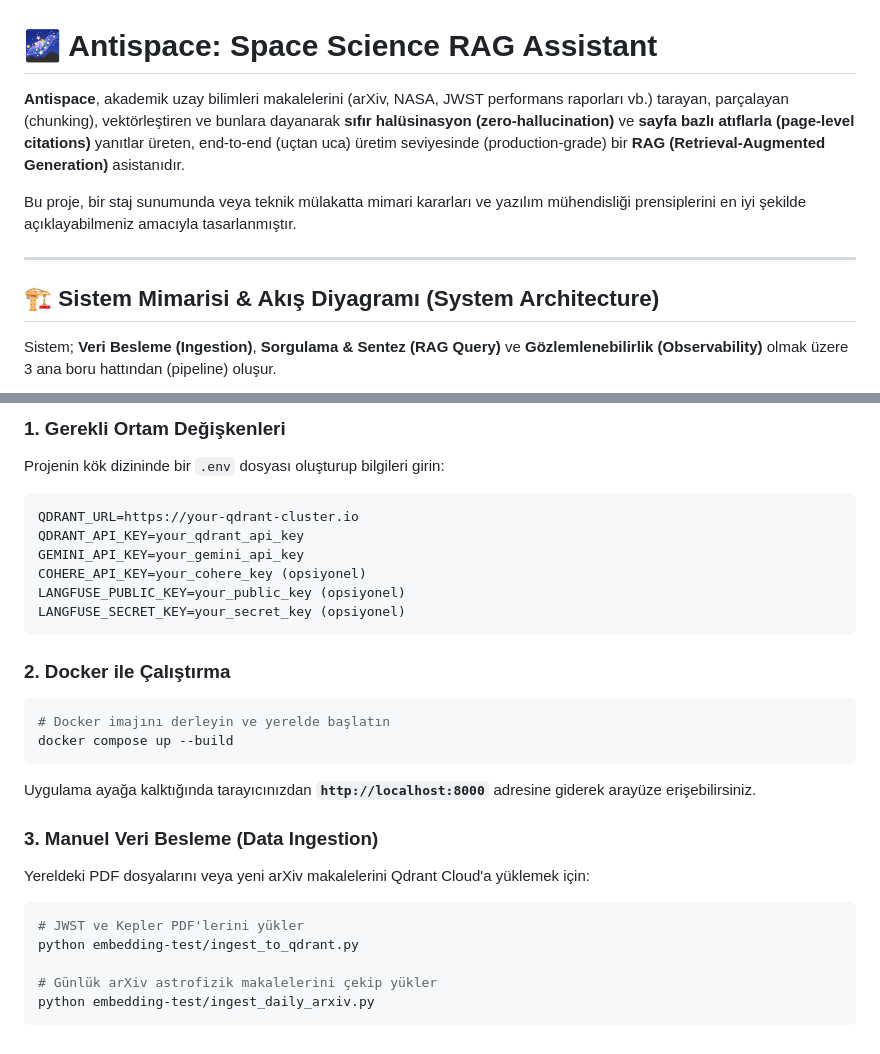
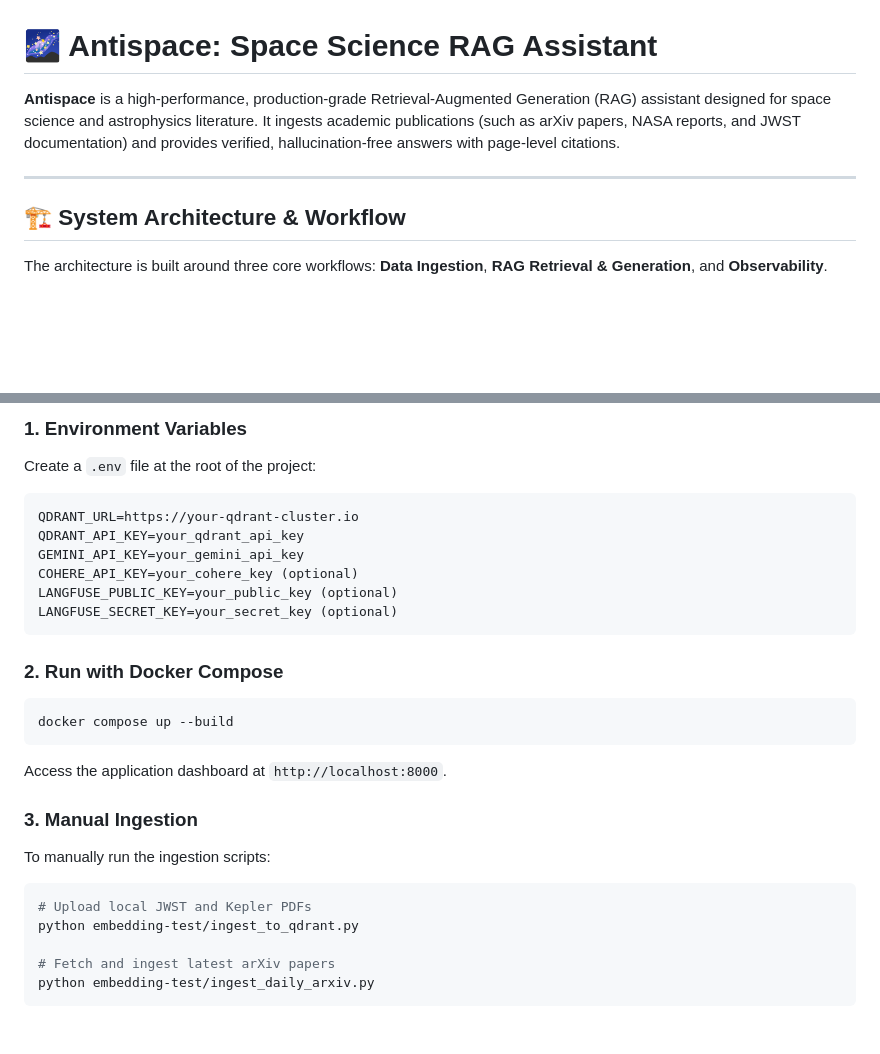
Before and after one commit to suleymanssardogan/Space-Paper, a Markdown page: README.md, 2 parts joined by grey strips. Rendered like a GitHub page; blank space fills up the shorter version.

Commit message:
docs: Rewrite README.md to be a clean, step-by-step technical presentation document

````diff
--- a/README.md
+++ b/README.md
@@ -1,14 +1,12 @@
 # 🌌 Antispace: Space Science RAG Assistant
 
-**Antispace**, akademik uzay bilimleri makalelerini (arXiv, NASA, JWST performans raporları vb.) tarayan, parçalayan (chunking), vektörleştiren ve bunlara dayanarak **sıfır halüsinasyon (zero-hallucination)** ve **sayfa bazlı atıflarla (page-level citations)** yanıtlar üreten, end-to-end (uçtan uca) üretim seviyesinde (production-grade) bir **RAG (Retrieval-Augmented Generation)** asistanıdır.
-
-Bu proje, bir staj sunumunda veya teknik mülakatta mimari kararları ve yazılım mühendisliği prensiplerini en iyi şekilde açıklayabilmeniz amacıyla tasarlanmıştır.
+**Antispace** is a high-performance, production-grade Retrieval-Augmented Generation (RAG) assistant designed for space science and astrophysics literature. It ingests academic publications (such as arXiv papers, NASA reports, and JWST documentation) and provides verified, hallucination-free answers with page-level citations.
 
 ---
 
-## 🏗️ Sistem Mimarisi & Akış Diyagramı (System Architecture)
+## 🏗️ System Architecture & Workflow
 
-Sistem; **Veri Besleme (Ingestion)**, **Sorgulama & Sentez (RAG Query)** ve **Gözlemlenebilirlik (Observability)** olmak üzere 3 ana boru hattından (pipeline) oluşur.
+The architecture is built around three core workflows: **Data Ingestion**, **RAG Retrieval & Generation**, and **Observability**.
 
 ```mermaid
 flowchart TD
@@ -116,28 +117,27 @@ FastAPI mimarisi Pydantic veri doğrulamasıyla korunmaktadır:
 
-### 1. Gerekli Ortam Değişkenleri
-Projenin kök dizininde bir `.env` dosyası oluşturup bilgileri girin:
+### 1. Environment Variables
+Create a `.env` file at the root of the project:
 ```env
 QDRANT_URL=https://your-qdrant-cluster.io
 QDRANT_API_KEY=your_qdrant_api_key
 GEMINI_API_KEY=your_gemini_api_key
-COHERE_API_KEY=your_cohere_key (opsiyonel)
-LANGFUSE_PUBLIC_KEY=your_public_key (opsiyonel)
-LANGFUSE_SECRET_KEY=your_secret_key (opsiyonel)
+COHERE_API_KEY=your_cohere_key (optional)
+LANGFUSE_PUBLIC_KEY=your_public_key (optional)
+LANGFUSE_SECRET_KEY=your_secret_key (optional)
 ```
 
-### 2. Docker ile Çalıştırma
+### 2. Run with Docker Compose
 ```bash
-# Docker imajını derleyin ve yerelde başlatın
 docker compose up --build
 ```
-Uygulama ayağa kalktığında tarayıcınızdan **`http://localhost:8000`** adresine giderek arayüze erişebilirsiniz.
+Access the application dashboard at `http://localhost:8000`.
 
-### 3. Manuel Veri Besleme (Data Ingestion)
-Yereldeki PDF dosyalarını veya yeni arXiv makalelerini Qdrant Cloud'a yüklemek için:
+### 3. Manual Ingestion
+To manually run the ingestion scripts:
 ```bash
-# JWST ve Kepler PDF'lerini yükler
+# Upload local JWST and Kepler PDFs
 python embedding-test/ingest_to_qdrant.py
 
-# Günlük arXiv astrofizik makalelerini çekip yükler
+# Fetch and ingest latest arXiv papers
 python embedding-test/ingest_daily_arxiv.py
 ```
````
Also changed, not shown: other parts of README.md (+72 -69 lines).
